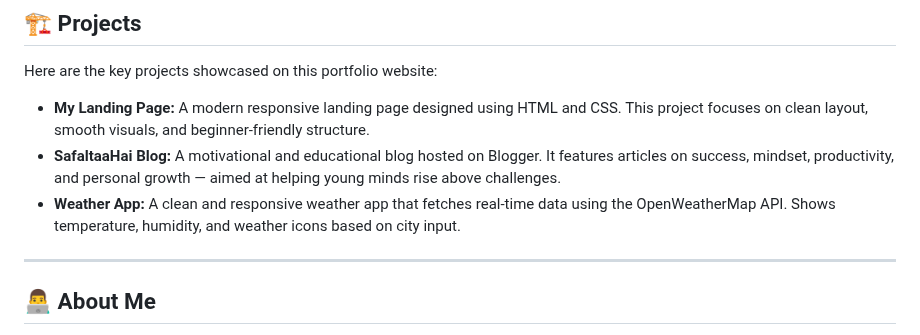
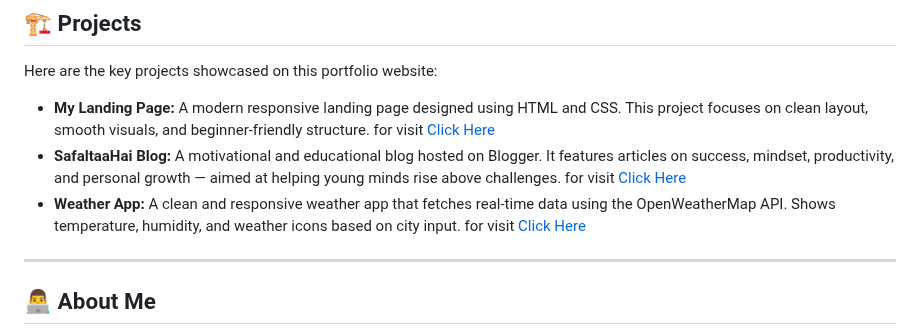
Before and after one commit to amanarya1311/CODSOFT, a Markdown page: Level 1 Task 2 Portfolio/README.md, the part around the change. Rendered like a GitHub page.

```diff
--- a/Level 1 Task 2 Portfolio/README.md
+++ b/Level 1 Task 2 Portfolio/README.md
@@ -61,9 +61,9 @@ This portfolio website highlights my proficiency in the following technical area
 ## 🏗️ Projects
 Here are the key projects showcased on this portfolio website:
 
-- **My Landing Page:** A modern responsive landing page designed using HTML and CSS. This project focuses on clean layout, smooth visuals, and beginner-friendly structure.
-- **SafaltaaHai Blog:** A motivational and educational blog hosted on Blogger. It features articles on success, mindset, productivity, and personal growth — aimed at helping young minds rise above challenges.
-- **Weather App:** A clean and responsive weather app that fetches real-time data using the OpenWeatherMap API. Shows temperature, humidity, and weather icons based on city input.
+- **My Landing Page:** A modern responsive landing page designed using HTML and CSS. This project focuses on clean layout, smooth visuals, and beginner-friendly structure. for visit [Click Here](https://amanarya1311.github.io/landing-page/)
+- **SafaltaaHai Blog:** A motivational and educational blog hosted on Blogger. It features articles on success, mindset, productivity, and personal growth — aimed at helping young minds rise above challenges. for visit [Click Here](https://safaltaahai.blogspot.com/)
+- **Weather App:** A clean and responsive weather app that fetches real-time data using the OpenWeatherMap API. Shows temperature, humidity, and weather icons based on city input. for visit [Click Here](https://amanarya1311.github.io/weather-app)
 
 ---
 
```
